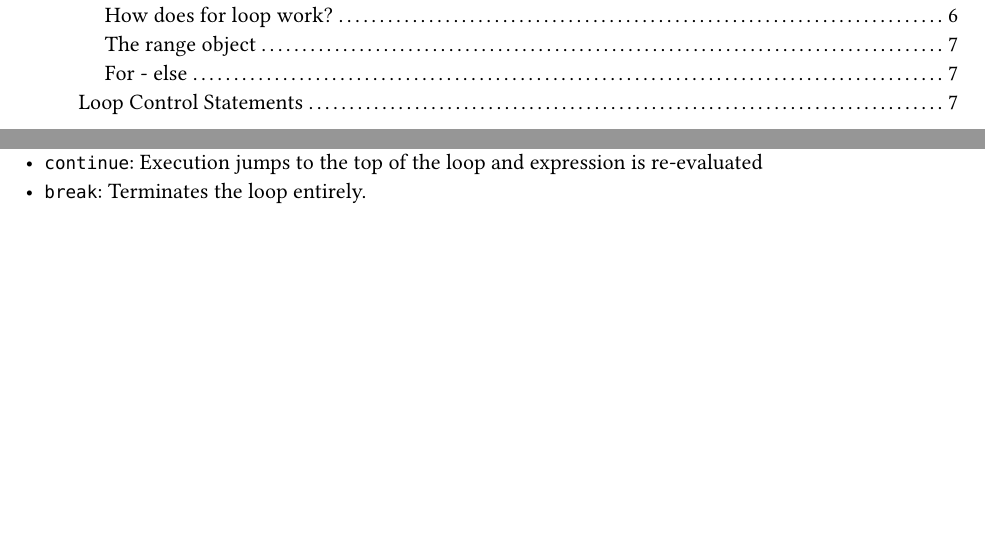
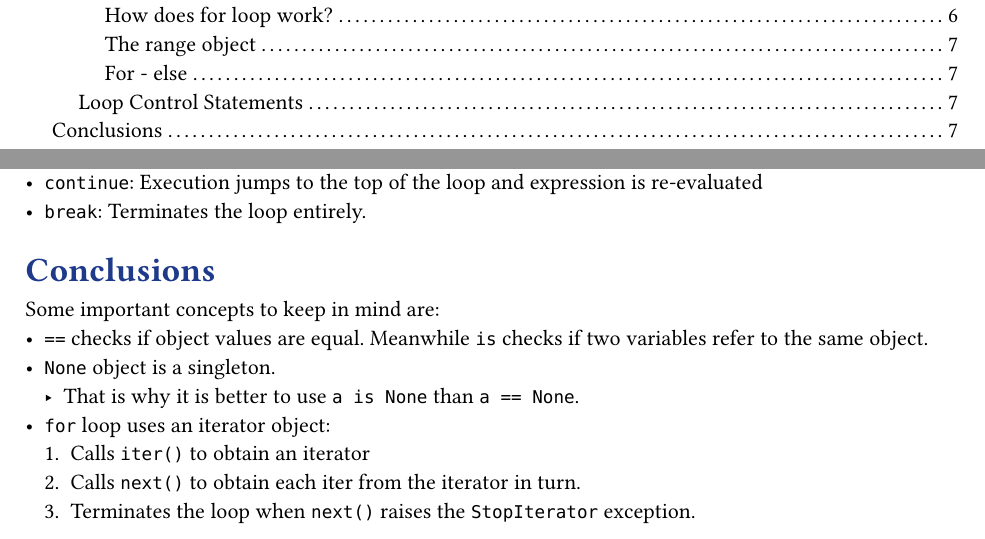
Before and after one commit to juanzq10dev/Learn_Python, a Typst document (handbook/handbook.typ): two parts of pages 2 and 7 of 7, joined at a grey line, cut so that both start at the same text, the shorter picture padded with empty space. Compiled offline with Typst 0.15.

Commit message:
HANDBOOK: Add conclusions section

```diff
--- a/handbook/handbook.typ
+++ b/handbook/handbook.typ
@@ -229,3 +229,13 @@ Similar to `which - else` else statement executes if loop finished with no break
 Python provides to keywords:
 - `continue`: Execution jumps to the top of the loop and expression is re-evaluated
 - `break`: Terminates the loop entirely.
+
+== Conclusions
+Some important concepts to keep in mind are:
+- `==` checks if object values are equal. Meanwhile `is` checks if two variables refer to the same object.
+- `None` object is a singleton.
+ - That is why it is better to use `a is None` than `a == None`.
+- `for` loop uses an iterator object:
+  + Calls `iter()` to obtain an iterator
+  + Calls `next()` to obtain each iter from the iterator in turn.
+  + Terminates the loop when `next()` raises the `StopIterator` exception.
```
